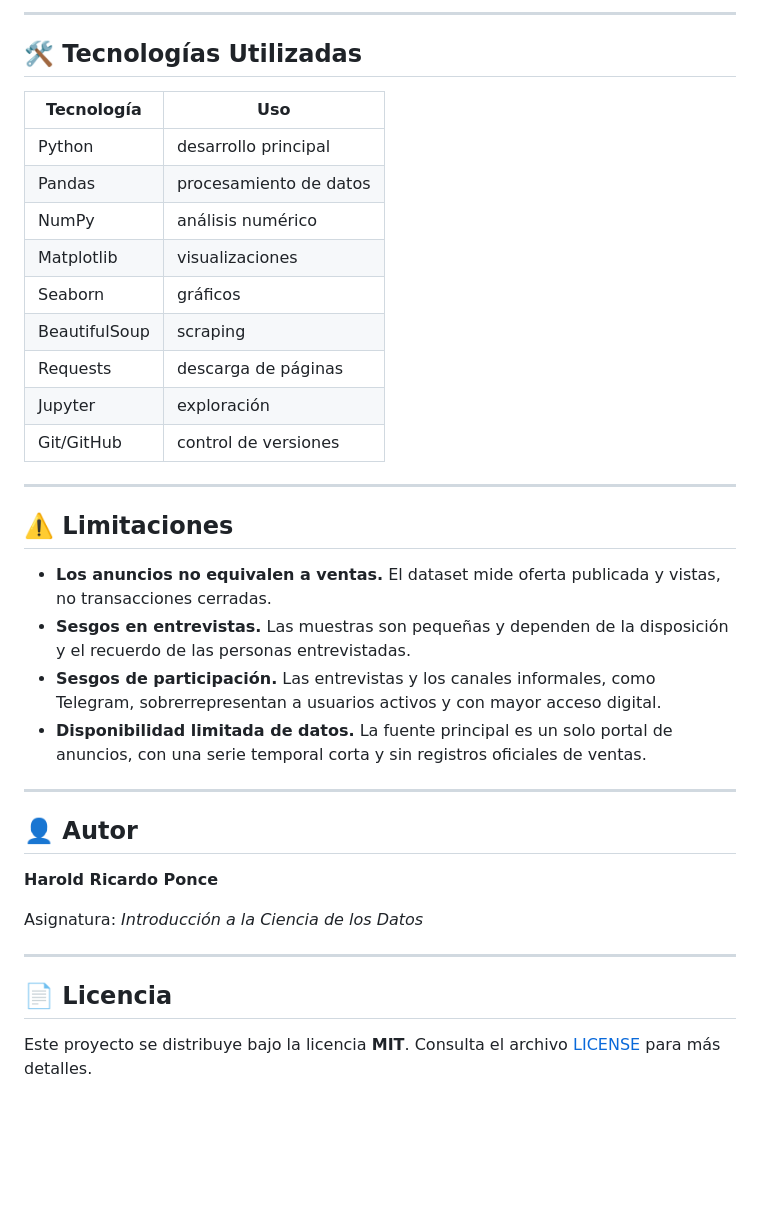
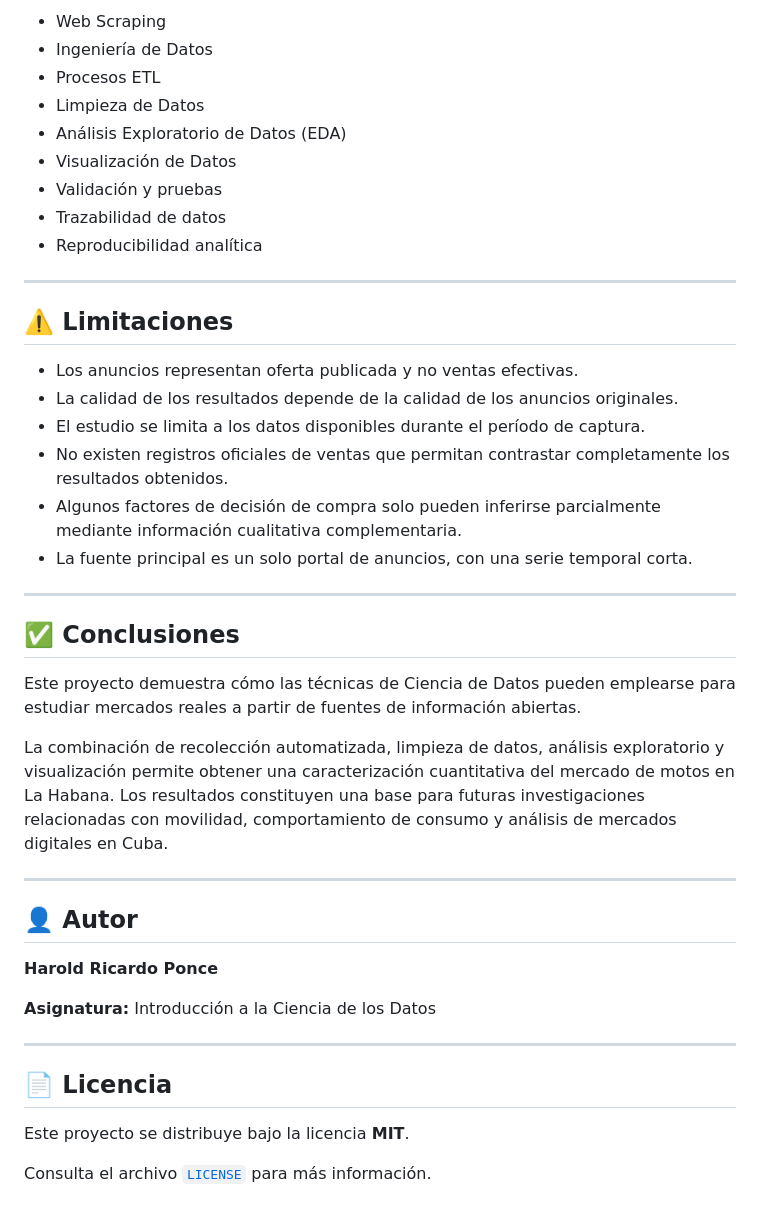
Before and after one commit to harolric78-lab/Mercado-de-Motos, a Markdown page: README.md, the part around one of its changes. GitHub-like rendering; blank space fills up the shorter version.

```diff
--- a/README.md
+++ b/README.md
@@ -236,28 +337,32 @@ Estos archivos incluyen métricas, gráficos, estadísticas descriptivas, análi
 
----
-
-## 🛠️ Tecnologías Utilizadas
-
-| Tecnología | Uso |
-|---|---|
-| Python | desarrollo principal |
-| Pandas | procesamiento de datos |
-| NumPy | análisis numérico |
-| Matplotlib | visualizaciones |
-| Seaborn | gráficos |
-| BeautifulSoup | scraping |
-| Requests | descarga de páginas |
-| Jupyter | exploración |
-| Git/GitHub | control de versiones |
+- Web Scraping
+- Ingeniería de Datos
+- Procesos ETL
+- Limpieza de Datos
+- Análisis Exploratorio de Datos (EDA)
+- Visualización de Datos
+- Validación y pruebas
+- Trazabilidad de datos
+- Reproducibilidad analítica
 
 ---
 
 ## ⚠️ Limitaciones
 
-- **Los anuncios no equivalen a ventas.** El dataset mide oferta publicada y vistas, no transacciones cerradas.
-- **Sesgos en entrevistas.** Las muestras son pequeñas y dependen de la disposición y el recuerdo de las personas entrevistadas.
-- **Sesgos de participación.** Las entrevistas y los canales informales, como Telegram, sobrerrepresentan a usuarios activos y con mayor acceso digital.
-- **Disponibilidad limitada de datos.** La fuente principal es un solo portal de anuncios, con una serie temporal corta y sin registros oficiales de ventas.
+- Los anuncios representan oferta publicada y no ventas efectivas.
+- La calidad de los resultados depende de la calidad de los anuncios originales.
+- El estudio se limita a los datos disponibles durante el período de captura.
+- No existen registros oficiales de ventas que permitan contrastar completamente los resultados obtenidos.
+- Algunos factores de decisión de compra solo pueden inferirse parcialmente mediante información cualitativa complementaria.
+- La fuente principal es un solo portal de anuncios, con una serie temporal corta.
+
+---
+
+## ✅ Conclusiones
+
+Este proyecto demuestra cómo las técnicas de Ciencia de Datos pueden emplearse para estudiar mercados reales a partir de fuentes de información abiertas.
+
+La combinación de recolección automatizada, limpieza de datos, análisis exploratorio y visualización permite obtener una caracterización cuantitativa del mercado de motos en La Habana. Los resultados constituyen una base para futuras investigaciones relacionadas con movilidad, comportamiento de consumo y análisis de mercados digitales en Cuba.
 
 ---
 
@@ -265,10 +370,12 @@ Estos archivos incluyen métricas, gráficos, estadísticas descriptivas, análi
 
 **Harold Ricardo Ponce**
 
-Asignatura: *Introducción a la Ciencia de los Datos*
+**Asignatura:** Introducción a la Ciencia de los Datos
 
 ---
 
 ## 📄 Licencia
 
-Este proyecto se distribuye bajo la licencia **MIT**. Consulta el archivo [LICENSE](LICENSE) para más detalles.
+Este proyecto se distribuye bajo la licencia **MIT**.
+
+Consulta el archivo [`LICENSE`](LICENSE) para más información.
```
Also changed, not shown: other parts of README.md (+174 -73 lines).
